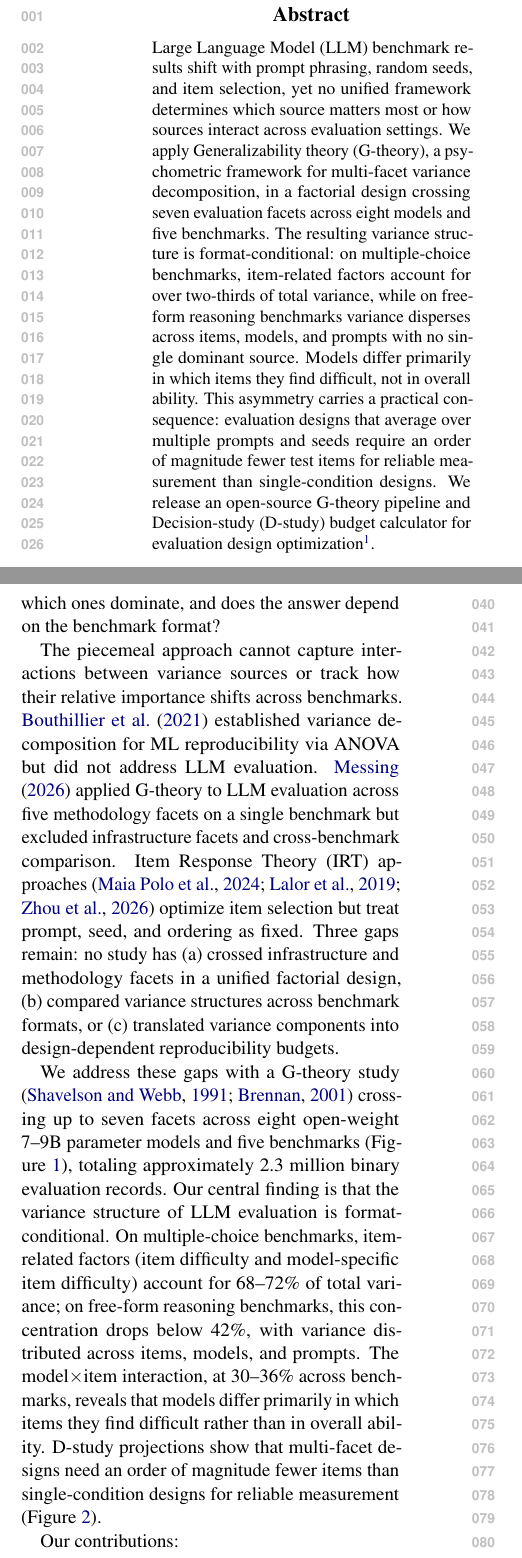
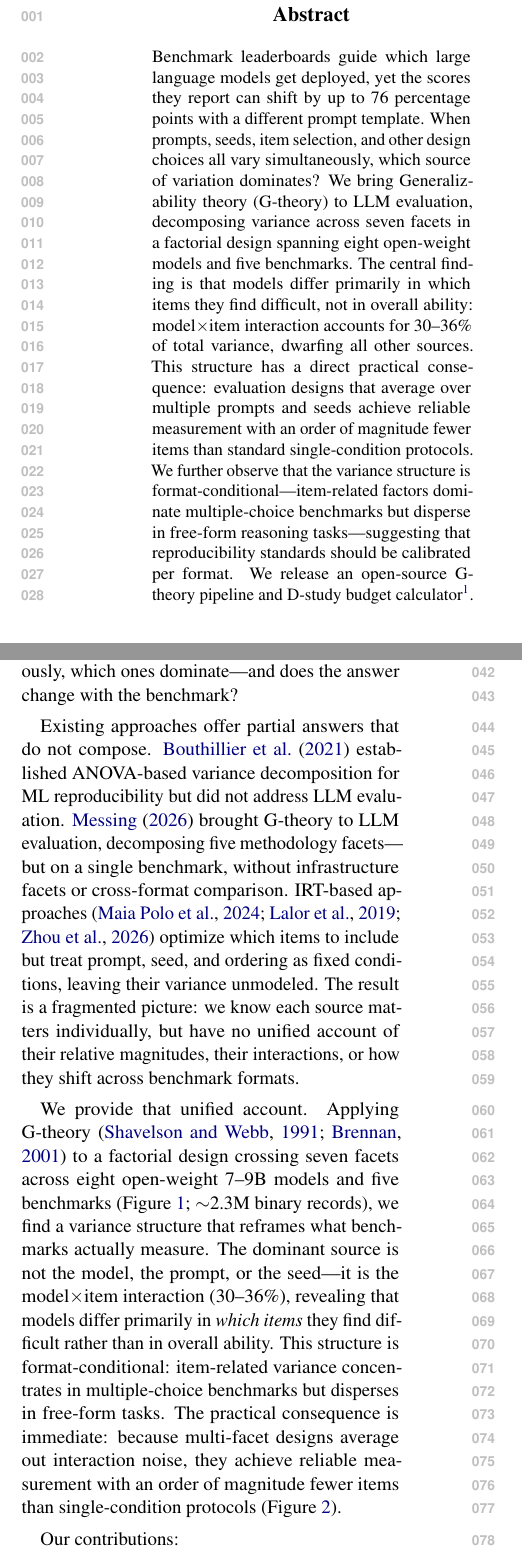
Before and after one commit to anonymous-nlp-2026-2/nlp_variance_gtheory, a LaTeX paper (paper/main.tex, which reads paper/abstract.tex, paper/introduction.tex): two parts of the columns of page 1 of 15, joined at a grey line, cut so that both start at the same text. Compiled offline with pdfLaTeX.

Commit message:
Rewrite Abstract and Introduction for narrative engagement
Abstract: stakes-first opening, 76pp hook as question,
insight-first central finding, minimal numbers.

Introduction: "It should be." tension, "partial answers that
do not compose" gap framing, "The dominant source is not the
model, the prompt, or the seed" surprise reveal, message-first
contributions.

Co-Authored-By: Claude Opus 4.6 <noreply@anthropic.com>

```diff
--- a/paper/abstract.tex
+++ b/paper/abstract.tex
@@ -1 +1 @@
-Large Language Model (LLM) benchmark results shift with prompt phrasing, random seeds, and item selection, yet no unified framework determines which source matters most or how sources interact across evaluation settings. We apply Generalizability theory (G-theory), a psychometric framework for multi-facet variance decomposition, in a factorial design crossing seven evaluation facets across eight models and five benchmarks. The resulting variance structure is format-conditional: on multiple-choice benchmarks, item-related factors account for over two-thirds of total variance, while on free-form reasoning benchmarks variance disperses across items, models, and prompts with no single dominant source. Models differ primarily in which items they find difficult, not in overall ability. This asymmetry carries a practical consequence: evaluation designs that average over multiple prompts and seeds require an order of magnitude fewer test items for reliable measurement than single-condition designs. We release an open-source G-theory pipeline and Decision-study (D-study) budget calculator for evaluation design optimization\footnote{Code and data are available at \url{https://anonymous.4open.science/r/nlp_variance_gtheory-11E1/}.}.
+Benchmark leaderboards guide which large language models get deployed, yet the scores they report can shift by up to 76 percentage points with a different prompt template. When prompts, seeds, item selection, and other design choices all vary simultaneously, which source of variation dominates? We bring Generalizability theory (G-theory) to LLM evaluation, decomposing variance across seven facets in a factorial design spanning eight open-weight models and five benchmarks. The central finding is that models differ primarily in which items they find difficult, not in overall ability: model$\times$item interaction accounts for 30--36\% of total variance, dwarfing all other sources. This structure has a direct practical consequence: evaluation designs that average over multiple prompts and seeds achieve reliable measurement with an order of magnitude fewer items than standard single-condition protocols. We further observe that the variance structure is format-conditional---item-related factors dominate multiple-choice benchmarks but disperse in free-form reasoning tasks---suggesting that reproducibility standards should be calibrated per format. We release an open-source G-theory pipeline and D-study budget calculator\footnote{Code and data are available at \url{https://anonymous.4open.science/r/nlp_variance_gtheory-11E1/}.}.
--- a/paper/introduction.tex
+++ b/paper/introduction.tex
@@ -8,11 +8,11 @@
 \section{Introduction}
 \label{sec:introduction}
 
-LLM benchmark scores are increasingly used for model selection and deployment decisions, but their reliability depends on choices that are rarely reported or controlled. Prompt formatting alone can shift accuracy by up to 76 percentage points \citep{sclar2024formatting, brittlebench2026}. Answer ordering \citep{pezeshkpour2024ordering}, numerical precision \citep{yuan2025layercast}, and random seeds \citep{dodge2020finetuning, bui2025seeds} each introduce further variation. These studies examine one source at a time, leaving a fundamental question open: when all sources vary simultaneously, which ones dominate, and does the answer depend on the benchmark format?
+LLM benchmark scores determine which models get deployed, which get funded, and which top the public leaderboards---yet their reliability is rarely questioned. It should be. Prompt formatting alone can shift accuracy by up to 76 percentage points \citep{sclar2024formatting, brittlebench2026}; answer ordering \citep{pezeshkpour2024ordering}, numerical precision \citep{yuan2025layercast}, and random seeds \citep{dodge2020finetuning, bui2025seeds} each introduce further instability. These sources have been studied in isolation, but isolation masks the real question: when all sources vary simultaneously, which ones dominate---and does the answer change with the benchmark?
 
-The piecemeal approach cannot capture interactions between variance sources or track how their relative importance shifts across benchmarks. \citet{bouthillier2021accounting} established variance decomposition for ML reproducibility via ANOVA but did not address LLM evaluation. \citet{messing2026hidden} applied G-theory to LLM evaluation across five methodology facets on a single benchmark but excluded infrastructure facets and cross-benchmark comparison. Item Response Theory (IRT) approaches \citep{polo2024tinybenchmarks, lalor2019irt, zhou2026irt} optimize item selection but treat prompt, seed, and ordering as fixed. Three gaps remain: no study has (a)~crossed infrastructure and methodology facets in a unified factorial design, (b)~compared variance structures across benchmark formats, or (c)~translated variance components into design-dependent reproducibility budgets.
+Existing approaches offer partial answers that do not compose. \citet{bouthillier2021accounting} established ANOVA-based variance decomposition for ML reproducibility but did not address LLM evaluation. \citet{messing2026hidden} brought G-theory to LLM evaluation, decomposing five methodology facets---but on a single benchmark, without infrastructure facets or cross-format comparison. IRT-based approaches \citep{polo2024tinybenchmarks, lalor2019irt, zhou2026irt} optimize which items to include but treat prompt, seed, and ordering as fixed conditions, leaving their variance unmodeled. The result is a fragmented picture: we know each source matters individually, but have no unified account of their relative magnitudes, their interactions, or how they shift across benchmark formats.
 
-We address these gaps with a G-theory study \citep{shavelson1991generalizability, brennan2001generalizability} crossing up to seven facets across eight open-weight 7--9B parameter models and five benchmarks (Figure~\ref{fig:overview}), totaling approximately 2.3 million binary evaluation records. Our central finding is that the variance structure of LLM evaluation is format-conditional. On multiple-choice benchmarks, item-related factors (item difficulty and model-specific item difficulty) account for 68--72\% of total variance; on free-form reasoning benchmarks, this concentration drops below 42\%, with variance distributed across items, models, and prompts. The model$\times$item interaction, at 30--36\% across benchmarks, reveals that models differ primarily in which items they find difficult rather than in overall ability. D-study projections show that multi-facet designs need an order of magnitude fewer items than single-condition designs for reliable measurement (Figure~\ref{fig:teaser}).
+We provide that unified account. Applying G-theory \citep{shavelson1991generalizability, brennan2001generalizability} to a factorial design crossing seven facets across eight open-weight 7--9B models and five benchmarks (Figure~\ref{fig:overview}; ${\sim}$2.3M binary records), we find a variance structure that reframes what benchmarks actually measure. The dominant source is not the model, the prompt, or the seed---it is the model$\times$item interaction (30--36\%), revealing that models differ primarily in \emph{which items} they find difficult rather than in overall ability. This structure is format-conditional: item-related variance concentrates in multiple-choice benchmarks but disperses in free-form tasks. The practical consequence is immediate: because multi-facet designs average out interaction noise, they achieve reliable measurement with an order of magnitude fewer items than single-condition protocols (Figure~\ref{fig:teaser}).
 
 Our contributions:
 \begin{enumerate}
```
Also changed, not shown: paper/main.pdf, paper/introduction.tex (6 more changed lines).
